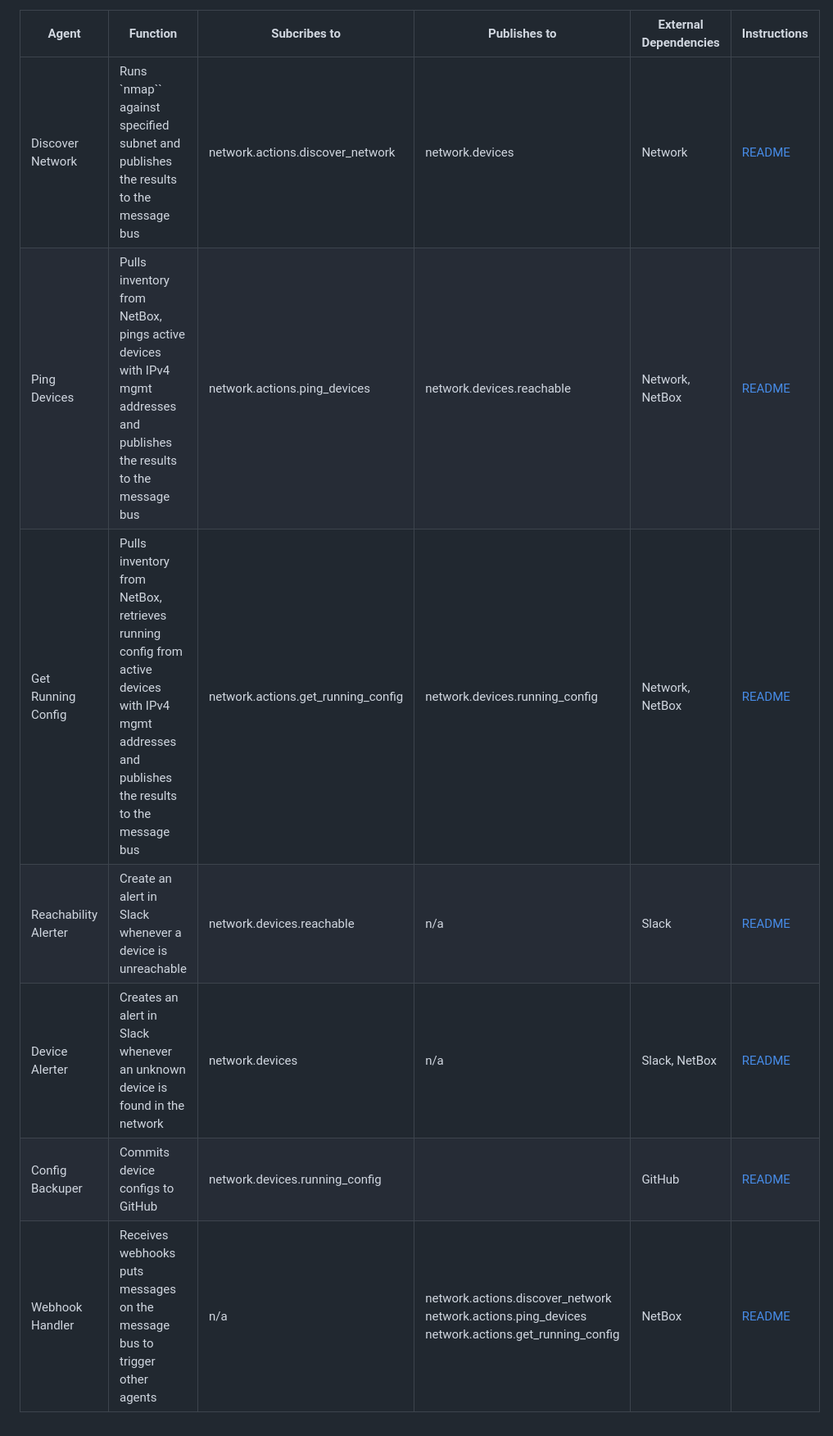
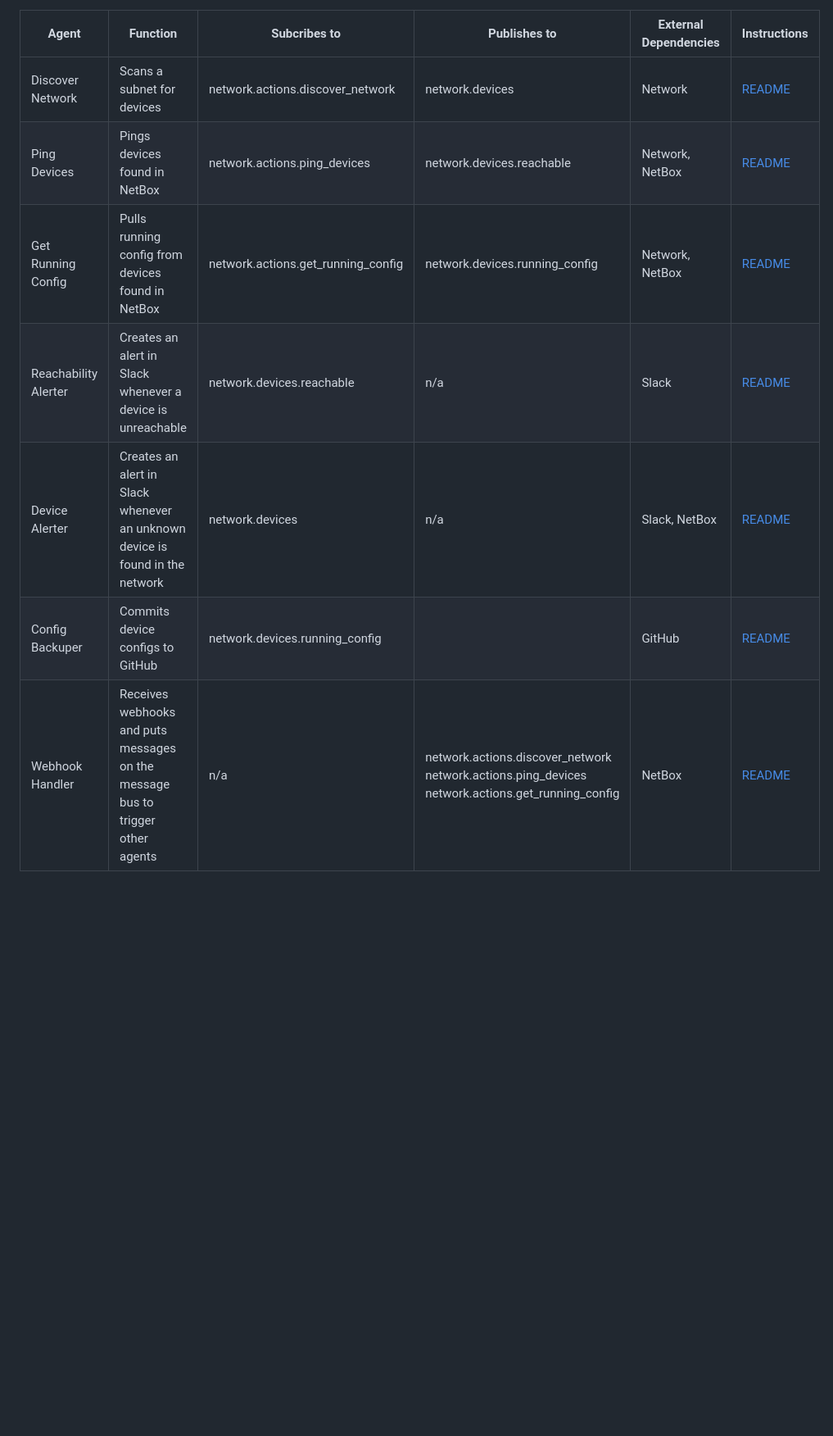
Before and after one commit to netboxlabs/netbox-learning, a Markdown page: netbox-event-driven-architectures/README.md, the part around the change. Shown at 82% size. Rendered like a GitHub page; blank space fills up the shorter version.

```diff
--- a/netbox-event-driven-architectures/README.md
+++ b/netbox-event-driven-architectures/README.md
@@ -102,10 +102,10 @@ mv agents/discover_network/example.env agents/discover_network/.env
 
 |Agent|Function|Subcribes to|Publishes to|External Dependencies|Instructions|
 |---|---|---|---|---|---|
-|Discover Network|Runs `nmap`` against specified subnet and publishes the results to the message bus|network.actions.discover_network|network.devices|Network|[README](./agents/discover_network/README.md)|
-|Ping Devices|Pulls inventory from NetBox, pings active devices with IPv4 mgmt addresses and publishes the results to the message bus|network.actions.ping_devices|network.devices.reachable|Network, NetBox|[README](./agents/ping_devices/README.md)|
-|Get Running Config|Pulls inventory from NetBox, retrieves running config from active devices with IPv4 mgmt addresses and publishes the results to the message bus|network.actions.get_running_config|network.devices.running_config|Network, NetBox|[README](./agents/get_running_config/README.md)|
-|Reachability Alerter|Create an alert in Slack whenever a device is unreachable|network.devices.reachable|n/a|Slack|[README](./agents/reachability_alerter/README.md)|
+|Discover Network|Scans a subnet for devices|network.actions.discover_network|network.devices|Network|[README](./agents/discover_network/README.md)|
+|Ping Devices|Pings devices found in NetBox|network.actions.ping_devices|network.devices.reachable|Network, NetBox|[README](./agents/ping_devices/README.md)|
+|Get Running Config|Pulls running config from devices found in NetBox|network.actions.get_running_config|network.devices.running_config|Network, NetBox|[README](./agents/get_running_config/README.md)|
+|Reachability Alerter|Creates an alert in Slack whenever a device is unreachable|network.devices.reachable|n/a|Slack|[README](./agents/reachability_alerter/README.md)|
 |Device Alerter|Creates an alert in Slack whenever an unknown device is found in the network|network.devices|n/a|Slack, NetBox|[README](./agents/device_alerter/README.md)|
 |Config Backuper|Commits device configs to GitHub|network.devices.running_config||GitHub|[README](agents/config_backuper/README.md)|
-|Webhook Handler|Receives webhooks puts messages on the message bus to trigger other agents|n/a|network.actions.discover_network <br> network.actions.ping_devices <br>network.actions.get_running_config|NetBox|[README](agents/webhook_handler/README.md)|
+|Webhook Handler|Receives webhooks and puts messages on the message bus to trigger other agents|n/a|network.actions.discover_network <br> network.actions.ping_devices <br>network.actions.get_running_config|NetBox|[README](agents/webhook_handler/README.md)|
```
